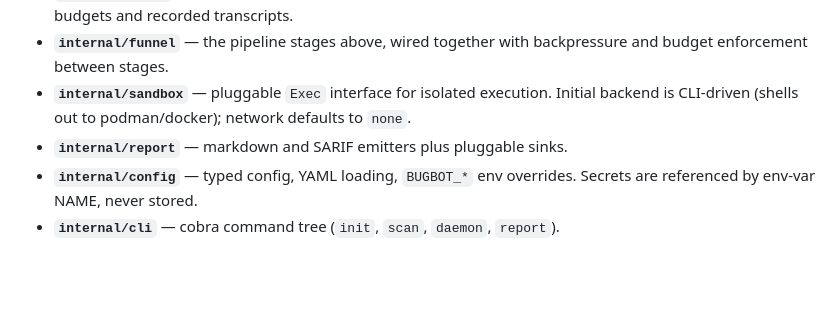
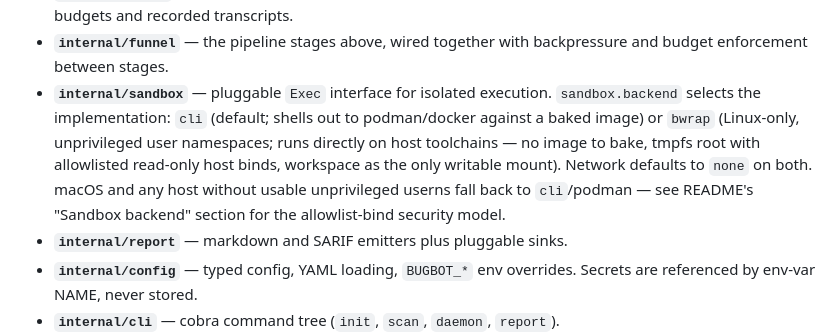
Before and after one commit to dpoage/bugbot, a Markdown page: ARCHITECTURE.md, the part around the change. Drawn GitHub-style; blank space fills up the shorter version.

```diff
--- a/ARCHITECTURE.md
+++ b/ARCHITECTURE.md
@@ -59,8 +59,13 @@ Ingest -> Hypothesize -> Triage -> Verify -> Reproduce -> Report
 - **`internal/funnel`** — the pipeline stages above, wired together with
   backpressure and budget enforcement between stages.
 - **`internal/sandbox`** — pluggable `Exec` interface for isolated execution.
-  Initial backend is CLI-driven (shells out to podman/docker); network defaults
-  to `none`.
+  `sandbox.backend` selects the implementation: `cli` (default; shells out to
+  podman/docker against a baked image) or `bwrap` (Linux-only, unprivileged
+  user namespaces; runs directly on host toolchains — no image to bake, tmpfs
+  root with allowlisted read-only host binds, workspace as the only writable
+  mount). Network defaults to `none` on both. macOS and any host without
+  usable unprivileged userns fall back to `cli`/podman — see README's
+  "Sandbox backend" section for the allowlist-bind security model.
 - **`internal/report`** — markdown and SARIF emitters plus pluggable sinks.
 - **`internal/config`** — typed config, YAML loading, `BUGBOT_*` env overrides.
   Secrets are referenced by env-var NAME, never stored.
```
Also changed, not shown: README.md (+52 -0 lines).
